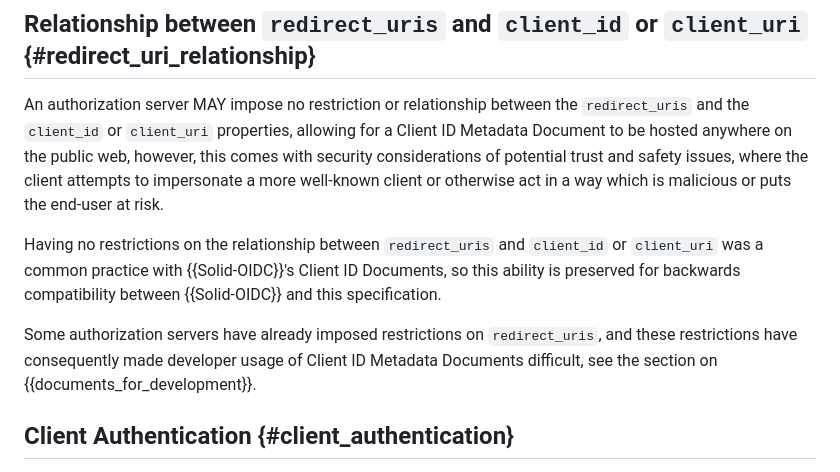
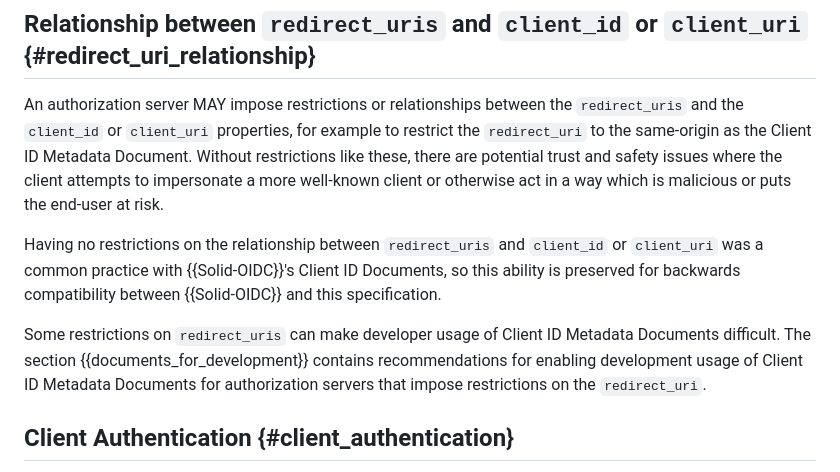
Before and after one commit to aaronpk/draft-parecki-oauth-client-id-metadata-document, a Markdown page: draft-parecki-oauth-client-id-metadata-document.md, the part around the change. Drawn GitHub-style.

Commit message:
Apply suggestions from code review

```diff
--- a/draft-parecki-oauth-client-id-metadata-document.md
+++ b/draft-parecki-oauth-client-id-metadata-document.md
@@ -241,11 +241,11 @@ In addition to the security considerations in OAuth 2.0 Core {{RFC6749}}, and OA
 
 ## Relationship between `redirect_uris` and `client_id` or `client_uri` {#redirect_uri_relationship}
 
-An authorization server MAY impose no restriction or relationship between the `redirect_uris` and the `client_id` or `client_uri` properties, allowing for a Client ID Metadata Document to be hosted anywhere on the public web, however, this comes with security considerations of potential trust and safety issues, where the client attempts to impersonate a more well-known client or otherwise act in a way which is malicious or puts the end-user at risk.
+An authorization server MAY impose restrictions or relationships between the `redirect_uris` and the `client_id` or `client_uri` properties, for example to restrict the `redirect_uri` to the same-origin as the Client ID Metadata Document. Without restrictions like these, there are potential trust and safety issues where the client attempts to impersonate a more well-known client or otherwise act in a way which is malicious or puts the end-user at risk.
 
 Having no restrictions on the relationship between `redirect_uris` and `client_id` or `client_uri` was a common practice with {{Solid-OIDC}}'s Client ID Documents, so this ability is preserved for backwards compatibility between {{Solid-OIDC}} and this specification.
 
-Some authorization servers have already imposed restrictions on `redirect_uris`, and these restrictions have consequently made developer usage of Client ID Metadata Documents difficult, see the section on  {{documents_for_development}}.
+Some restrictions on `redirect_uris` can make developer usage of Client ID Metadata Documents difficult. The section {{documents_for_development}} contains recommendations for enabling development usage of Client ID Metadata Documents for authorization servers that impose restrictions on the `redirect_uri`.
 
 ## Client Authentication {#client_authentication}
 
```
